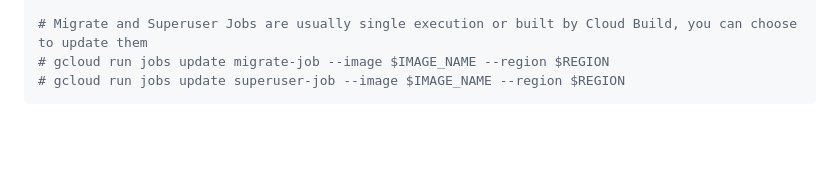
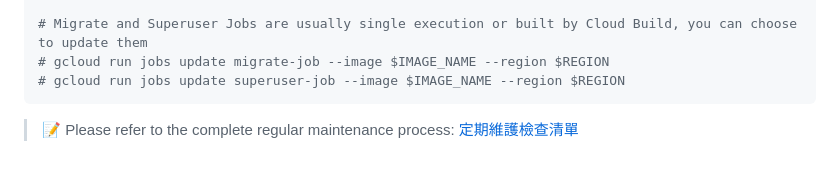
Before and after one commit to atwolin/ComicChase, a Markdown page: docs/2-deployment/cloud-backend.md, the part around the change. Drawn GitHub-style; blank space fills up the shorter version.

````diff
--- a/docs/2-deployment/cloud-backend.md
+++ b/docs/2-deployment/cloud-backend.md
@@ -501,3 +501,5 @@ gcloud run jobs update eslite-title-crawler --image $IMAGE_NAME --region $REGION
 # gcloud run jobs update migrate-job --image $IMAGE_NAME --region $REGION
 # gcloud run jobs update superuser-job --image $IMAGE_NAME --region $REGION
 ```
+
+> 📝 Please refer to the complete regular maintenance process: [定期維護檢查清單](./cloud-backend-crawler-run-jobs-scheduler.md#-定期維護檢查清單)
````
Also changed, not shown: docs/2-deployment/cloud-backend-crawler-run-jobs-scheduler.md (+25 -8 lines).
